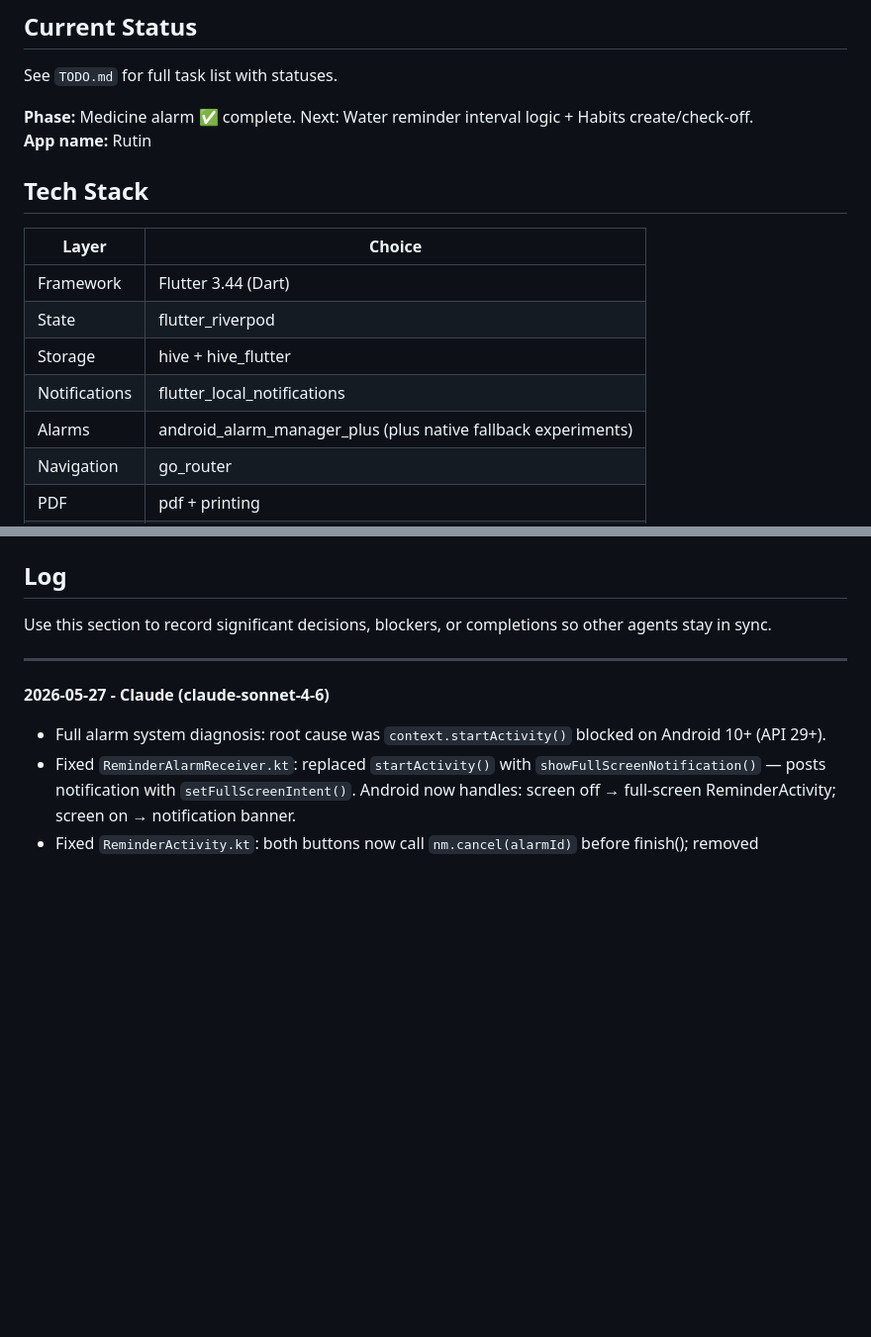
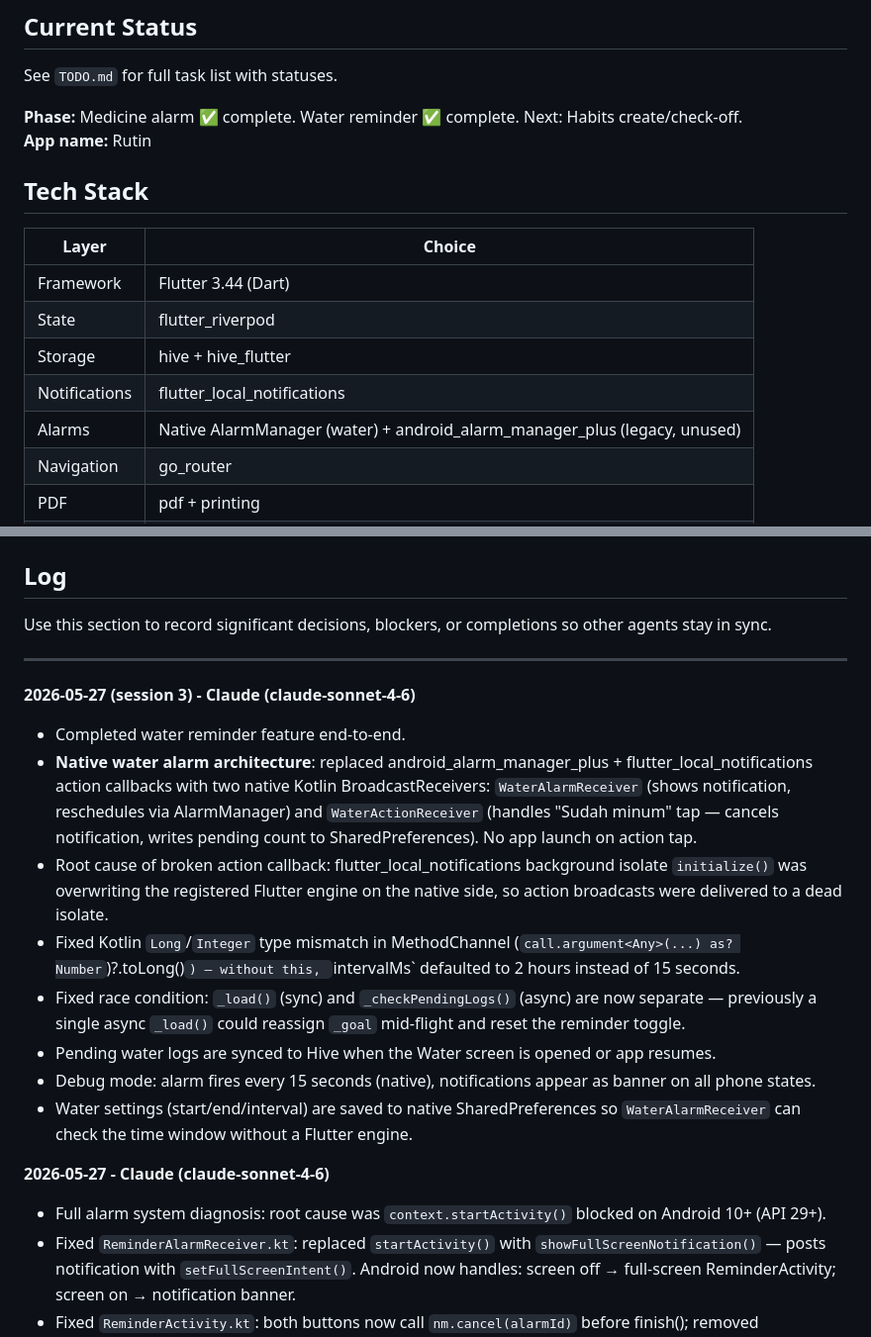
Before and after one commit to Imsulaeman/Rutin, a Markdown page: AGENTS.md, 2 parts joined by grey strips. Shown at 99% size. GitHub-like rendering; blank space fills up the shorter version.

```diff
--- a/AGENTS.md
+++ b/AGENTS.md
@@ -28,7 +28,7 @@ A Flutter Android app for daily health habits and reminders. Built by Ilham Maul
 
 See `TODO.md` for full task list with statuses.
 
-**Phase:** Medicine alarm ✅ complete. Next: Water reminder interval logic + Habits create/check-off.
+**Phase:** Medicine alarm ✅ complete. Water reminder ✅ complete. Next: Habits create/check-off.
 **App name:** Rutin
 
 ## Tech Stack
@@ -39,7 +39,7 @@ See `TODO.md` for full task list with statuses.
 | State | flutter_riverpod |
 | Storage | hive + hive_flutter |
 | Notifications | flutter_local_notifications |
-| Alarms | android_alarm_manager_plus (plus native fallback experiments) |
+| Alarms | Native AlarmManager (water) + android_alarm_manager_plus (legacy, unused) |
 | Navigation | go_router |
 | PDF | pdf + printing |
 | Localization | flutter_localizations + intl |
@@ -100,6 +100,16 @@ Use this section to record significant decisions, blockers, or completions so ot
 
 ---
 
+**2026-05-27 (session 3) - Claude (claude-sonnet-4-6)**
+- Completed water reminder feature end-to-end.
+- **Native water alarm architecture**: replaced android_alarm_manager_plus + flutter_local_notifications action callbacks with two native Kotlin BroadcastReceivers: `WaterAlarmReceiver` (shows notification, reschedules via AlarmManager) and `WaterActionReceiver` (handles "Sudah minum" tap — cancels notification, writes pending count to SharedPreferences). No app launch on action tap.
+- Root cause of broken action callback: flutter_local_notifications background isolate `initialize()` was overwriting the registered Flutter engine on the native side, so action broadcasts were delivered to a dead isolate.
+- Fixed Kotlin `Long`/`Integer` type mismatch in MethodChannel (`call.argument<Any>(...) as? Number`)?.toLong()`) — without this, `intervalMs` defaulted to 2 hours instead of 15 seconds.
+- Fixed race condition: `_load()` (sync) and `_checkPendingLogs()` (async) are now separate — previously a single async `_load()` could reassign `_goal` mid-flight and reset the reminder toggle.
+- Pending water logs are synced to Hive when the Water screen is opened or app resumes.
+- Debug mode: alarm fires every 15 seconds (native), notifications appear as banner on all phone states.
+- Water settings (start/end/interval) are saved to native SharedPreferences so `WaterAlarmReceiver` can check the time window without a Flutter engine.
+
 **2026-05-27 - Claude (claude-sonnet-4-6)**
 - Full alarm system diagnosis: root cause was `context.startActivity()` blocked on Android 10+ (API 29+).
 - Fixed `ReminderAlarmReceiver.kt`: replaced `startActivity()` with `showFullScreenNotification()` — posts notification with `setFullScreenIntent()`. Android now handles: screen off → full-screen ReminderActivity; screen on → notification banner.
```
Also changed, not shown: MANUAL_TEST_CHECKLIST.md (+23 -0 lines), TODO.md (+6 -2 lines).
